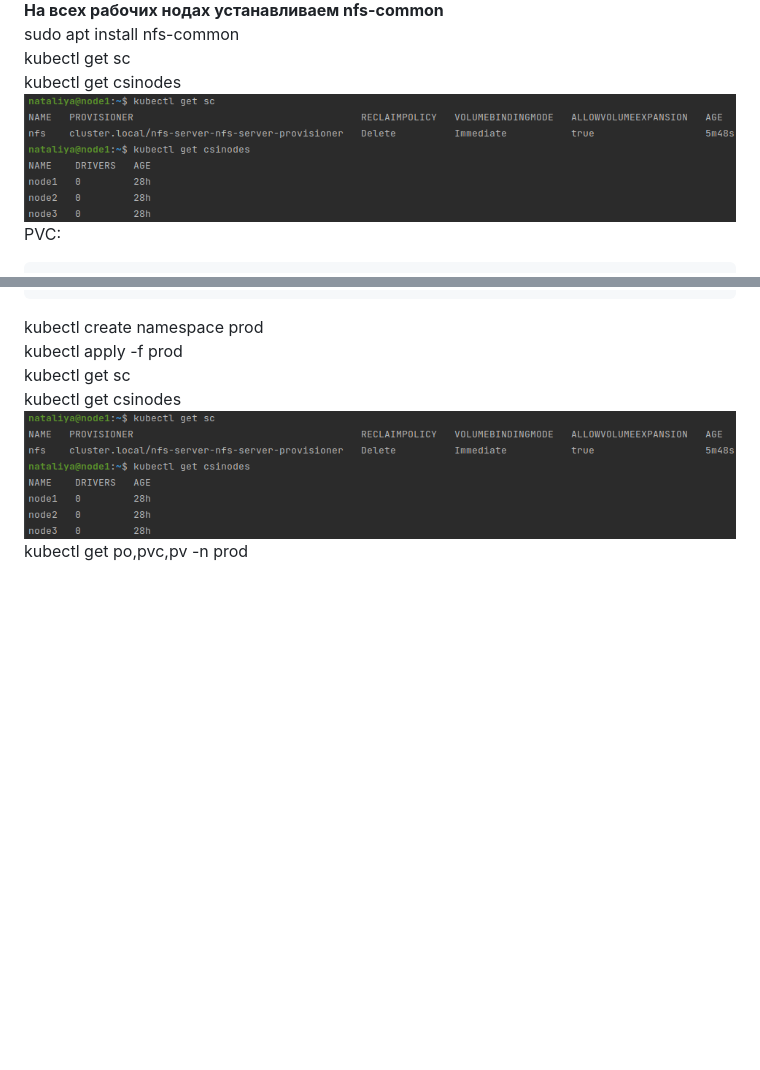
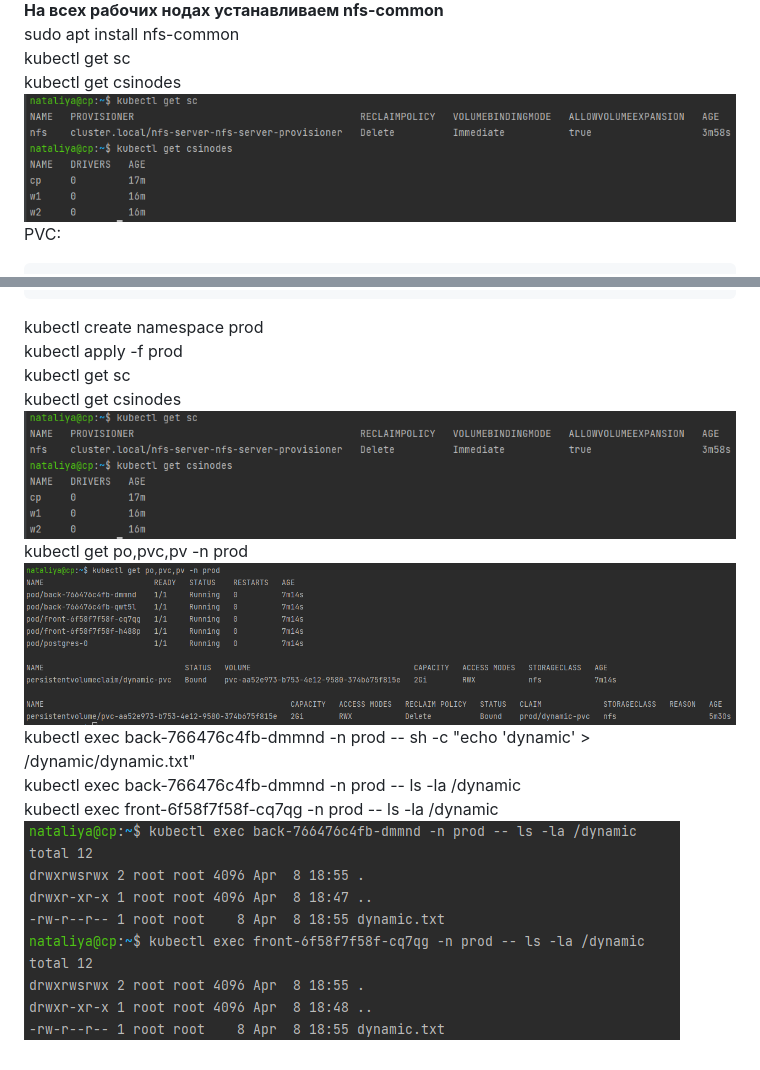
Before and after one commit to nprovorkova/devops-training, a Markdown page: 13-kubernetes-config-02-mounts/README.md, 2 parts joined by grey strips. Drawn GitHub-style; pictures changed too: 13-kubernetes-config-02-mounts/imgs/prod-dynamic-pv.png (added), 13-kubernetes-config-02-mounts/imgs/prod-entities.png (added), 13-kubernetes-config-02-mounts/imgs/prod-provisioners.png; blank space fills up the shorter version.

Commit message:
13.2 Разделы и монтирование п.2

```diff
--- a/13-kubernetes-config-02-mounts/README.md
+++ b/13-kubernetes-config-02-mounts/README.md
@@ -156,9 +156,8 @@ kubectl create namespace prod
 <br>kubectl get csinodes
 <br>![prod-provisioners](imgs/prod-provisioners.png)
 <br>kubectl get po,pvc,pv -n prod
-<br>
-<br>
-<br>
-<br>
-<br>
-<br>
+<br>![prod-entities](imgs/prod-entities.png)
+<br>kubectl exec back-766476c4fb-dmmnd -n prod -- sh -c "echo 'dynamic' > /dynamic/dynamic.txt"
+<br>kubectl exec back-766476c4fb-dmmnd -n prod -- ls -la /dynamic
+<br>kubectl exec front-6f58f7f58f-cq7qg -n prod -- ls -la /dynamic
+<br>![prod-dynamic-pv](imgs/prod-dynamic-pv.png)
```
Also changed, not shown: 3 other files.
